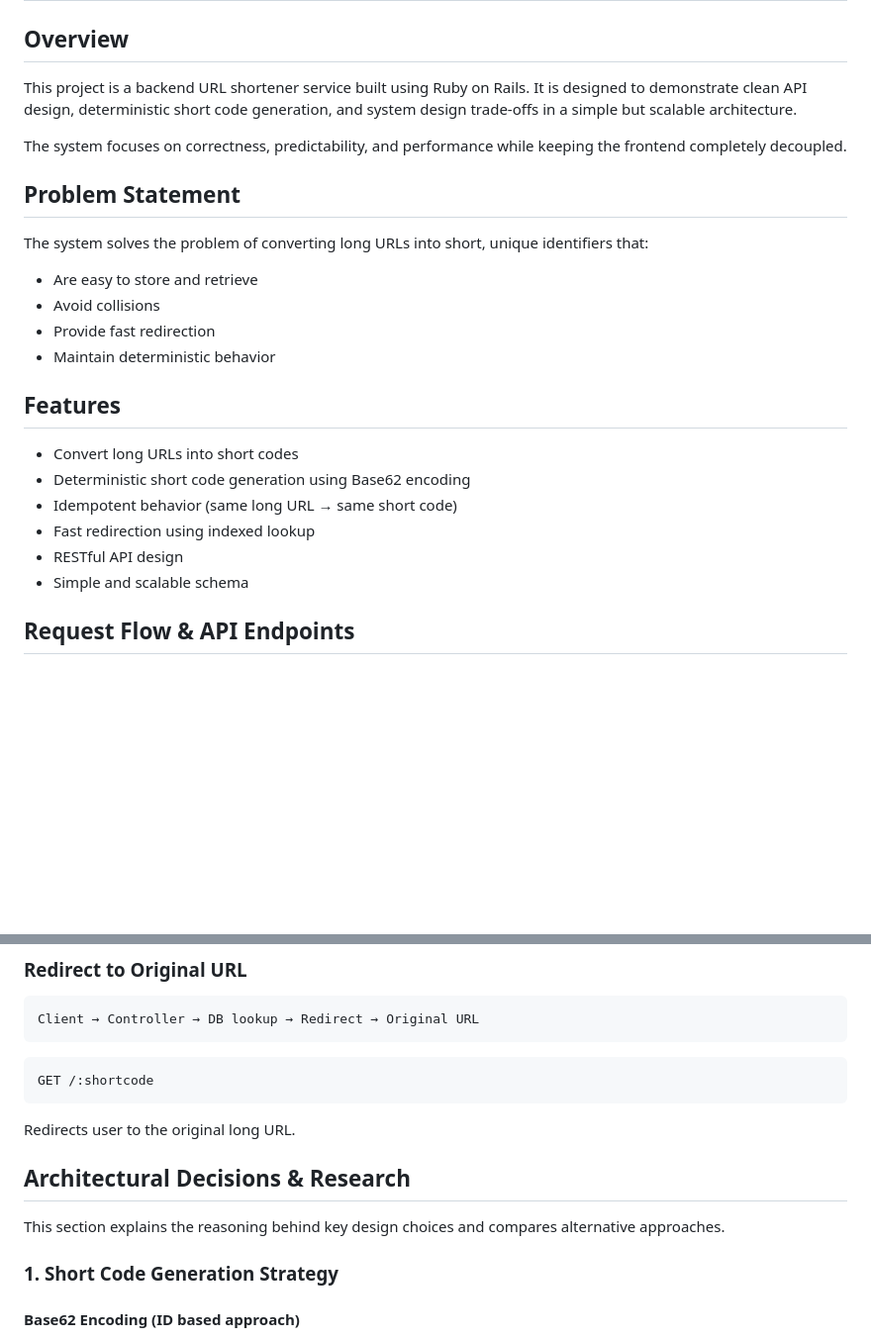
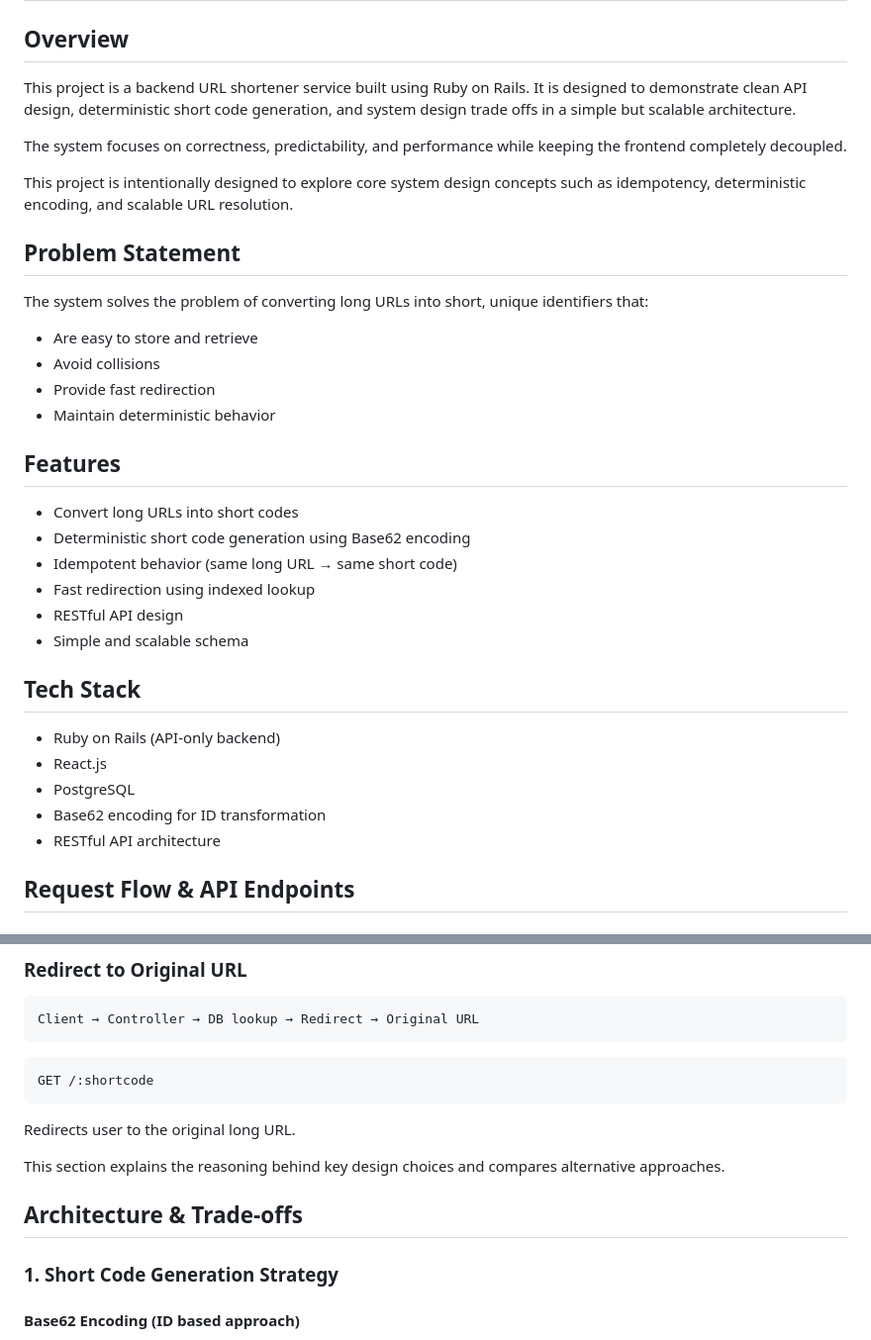
Before and after one commit to ar-rehman-work/url_shortner, a Markdown page: README.md, 2 parts joined by grey strips. Shown at 99% size. Rendered like a GitHub page; blank space fills up the shorter version.

```diff
--- a/README.md
+++ b/README.md
@@ -3,10 +3,11 @@
 ## Overview
 
 This project is a backend URL shortener service built using Ruby on Rails.
-It is designed to demonstrate clean API design, deterministic short code generation, and system design trade-offs in a simple but scalable architecture.
+It is designed to demonstrate clean API design, deterministic short code generation, and system design trade offs in a simple but scalable architecture.
 
 The system focuses on correctness, predictability, and performance while keeping the frontend completely decoupled.
 
+This project is intentionally designed to explore core system design concepts such as idempotency, deterministic encoding, and scalable URL resolution.
 
 ## Problem Statement
 
@@ -17,7 +18,6 @@ The system solves the problem of converting long URLs into short, unique identif
 - Provide fast redirection
 - Maintain deterministic behavior
 
-
 ## Features
 
 - Convert long URLs into short codes
@@ -27,7 +27,13 @@ The system solves the problem of converting long URLs into short, unique identif
 - RESTful API design
 - Simple and scalable schema
 
+## Tech Stack
 
+- Ruby on Rails (API-only backend)
+- React.js
+- PostgreSQL
+- Base62 encoding for ID transformation
+- RESTful API architecture
 
 ## Request Flow & API Endpoints
 
@@ -71,10 +77,9 @@ GET /:shortcode
 
 Redirects user to the original long URL.
 
-## Architectural Decisions & Research
-
 This section explains the reasoning behind key design choices and compares alternative approaches.
 
+## Architecture & Trade-offs
 
 ### 1. Short Code Generation Strategy
 
```
